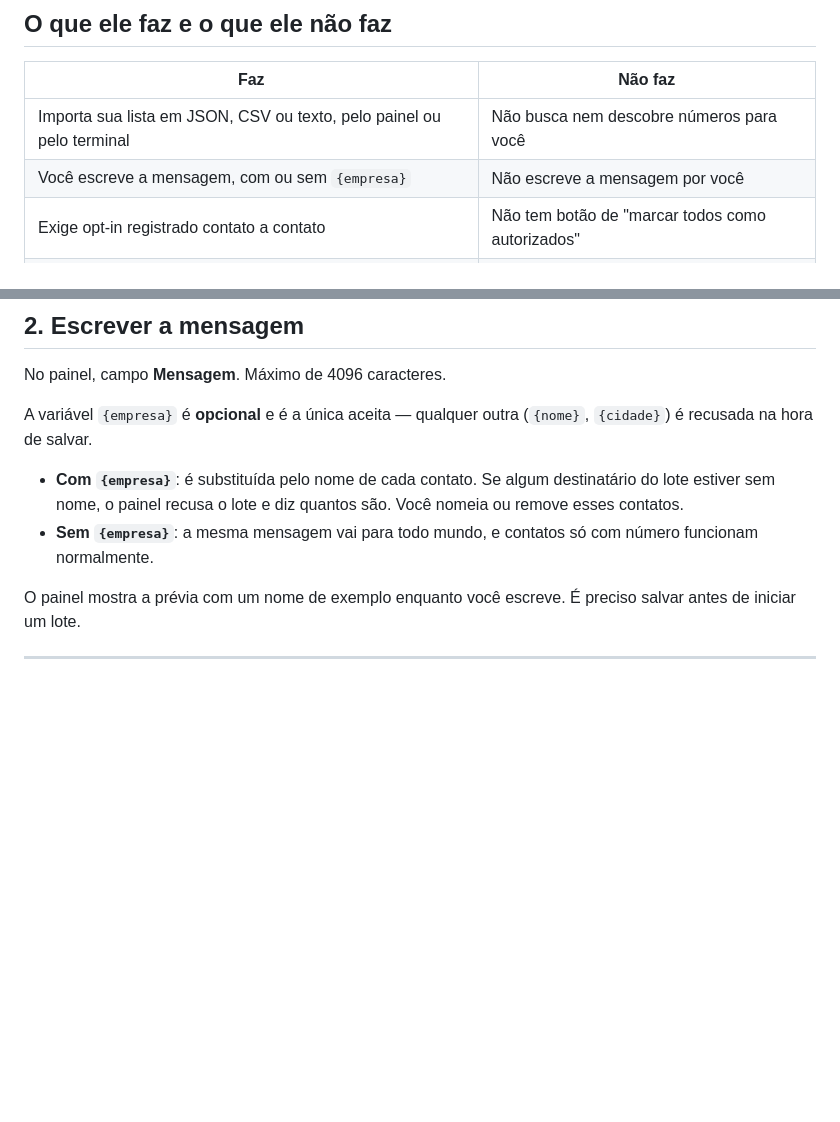
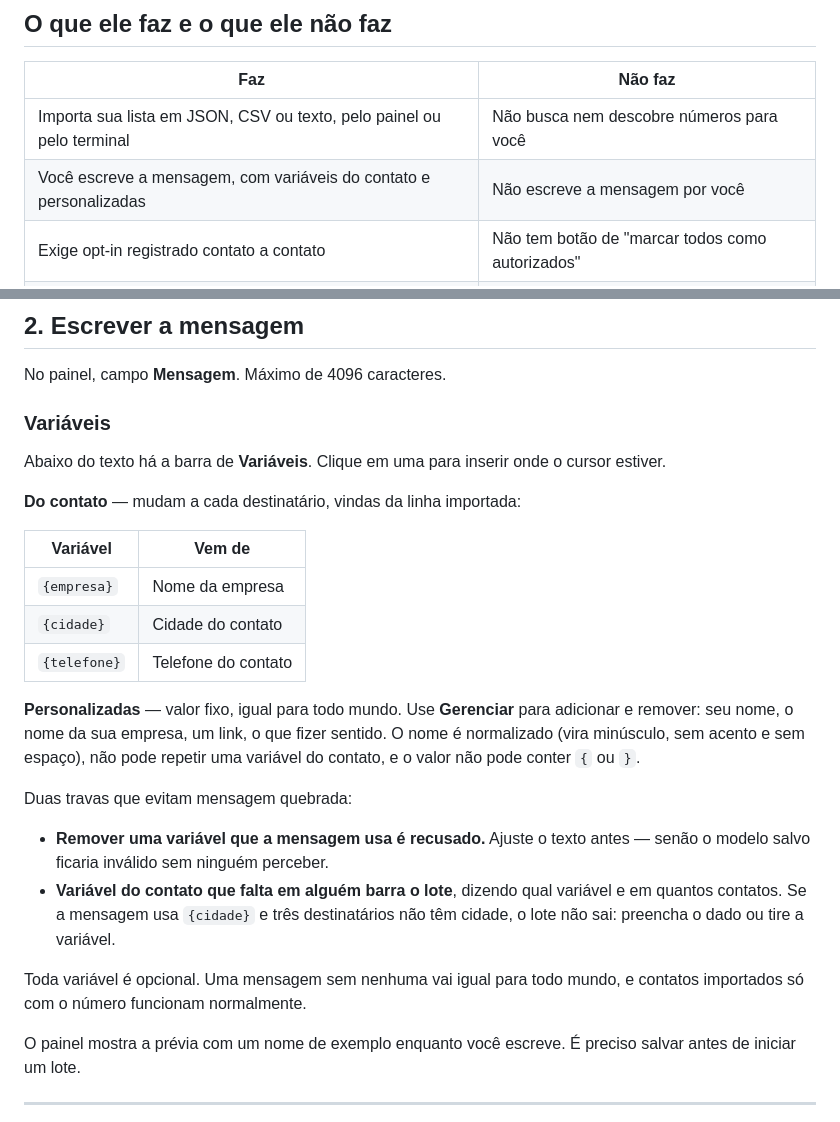
Before and after one commit to Nathan-Paranhos/whatsapp-not-api, a Markdown page: README.md, 2 parts joined by grey strips. Rendered like a GitHub page; blank space fills up the shorter version.

```diff
--- a/README.md
+++ b/README.md
@@ -83,7 +83,7 @@ Tudo em uma tela: o resumo da lista, a fila, a conexão do WhatsApp e a mensagem
 | Faz | Não faz |
 | --- | --- |
 | Importa sua lista em JSON, CSV ou texto, pelo painel ou pelo terminal | Não busca nem descobre números para você |
-| Você escreve a mensagem, com ou sem `{empresa}` | Não escreve a mensagem por você |
+| Você escreve a mensagem, com variáveis do contato e personalizadas | Não escreve a mensagem por você |
 | Exige opt-in registrado contato a contato | Não tem botão de "marcar todos como autorizados" |
 | Mostra a lista de destinatários antes de enviar, com remoção individual | Não dispara nada sem essa conferência |
 | Envia uma mensagem por vez, com espera sorteada | Não envia em paralelo nem em rajada |
@@ -286,10 +286,31 @@ Use `--cidade "Salvador"` para preencher a cidade de todas as linhas que vieram
 
 No painel, campo **Mensagem**. Máximo de 4096 caracteres.
 
-A variável `{empresa}` é **opcional** e é a única aceita — qualquer outra (`{nome}`, `{cidade}`) é recusada na hora de salvar.
+### Variáveis
 
-- **Com `{empresa}`**: é substituída pelo nome de cada contato. Se algum destinatário do lote estiver sem nome, o painel recusa o lote e diz quantos são. Você nomeia ou remove esses contatos.
-- **Sem `{empresa}`**: a mesma mensagem vai para todo mundo, e contatos só com número funcionam normalmente.
+Abaixo do texto há a barra de **Variáveis**. Clique em uma para inserir onde o cursor estiver.
+
+**Do contato** — mudam a cada destinatário, vindas da linha importada:
+
+| Variável | Vem de |
+| --- | --- |
+| `{empresa}` | Nome da empresa |
+| `{cidade}` | Cidade do contato |
+| `{telefone}` | Telefone do contato |
+
+**Personalizadas** — valor fixo, igual para todo mundo. Use **Gerenciar** para adicionar e remover: seu nome, o nome
+da sua empresa, um link, o que fizer sentido. O nome é normalizado (vira minúsculo, sem acento e sem espaço), não
+pode repetir uma variável do contato, e o valor não pode conter `{` ou `}`.
+
+Duas travas que evitam mensagem quebrada:
+
+- **Remover uma variável que a mensagem usa é recusado.** Ajuste o texto antes — senão o modelo salvo ficaria
+  inválido sem ninguém perceber.
+- **Variável do contato que falta em alguém barra o lote**, dizendo qual variável e em quantos contatos. Se a
+  mensagem usa `{cidade}` e três destinatários não têm cidade, o lote não sai: preencha o dado ou tire a variável.
+
+Toda variável é opcional. Uma mensagem sem nenhuma vai igual para todo mundo, e contatos importados só com o número
+funcionam normalmente.
 
 O painel mostra a prévia com um nome de exemplo enquanto você escreve. É preciso salvar antes de iniciar um lote.
 
```
Also changed, not shown: docs/destinatarios.png, docs/logo.png, docs/painel.png, 9 other files.
